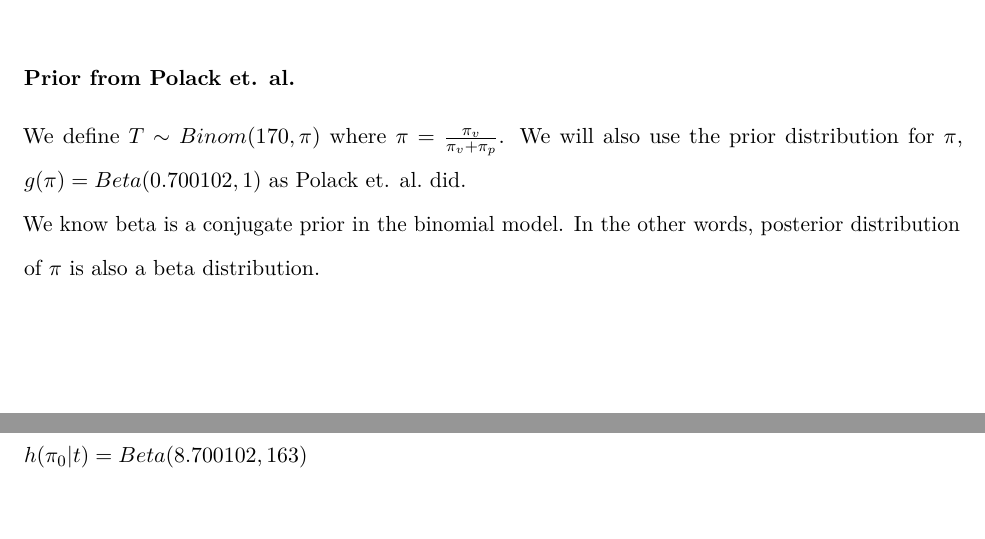
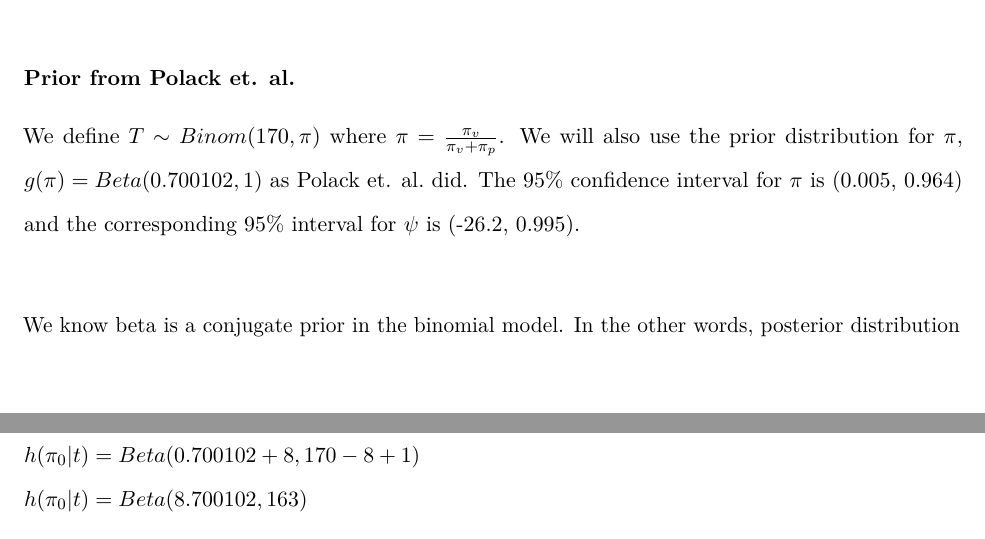
Before and after one commit to NathanDennis1/STAT342-Final, an R Markdown document (Project Work.Rmd): two parts of pages 5 and 6 of 12, joined at a grey line, cut so that both start at the same text. Rendered offline with R 4.5, knitr and Pandoc, then LaTeX, with nearby package versions.

Commit message:
Prior notes

```diff
--- a/Project Work.Rmd
+++ b/Project Work.Rmd
@@ -154,7 +154,8 @@ $\psi=\frac{1-2\pi}{1-\pi}$\
 
 ### Prior from Polack et. al.
 
-We define $T \sim Binom(170,\pi)$ where $\pi=\frac{\pi_v}{\pi_v+\pi_p}$. We will also use the prior distribution for $\pi$, $g(\pi) = Beta(0.700102,1)$ as Polack et. al. did.\
+We define $T \sim Binom(170,\pi)$ where $\pi=\frac{\pi_v}{\pi_v+\pi_p}$. We will also use the prior distribution for $\pi$, $g(\pi) = Beta(0.700102,1)$ as Polack et. al. did. The 95% confidence interval for $\pi$ is (0.005, 0.964) and the corresponding 95% interval for $\psi$ is (-26.2, 0.995).\
+
 We know beta is a conjugate prior in the binomial model. In the other words, posterior distribution of $\pi$ is also a beta distribution.\
 
 $h(\pi_0|t)=Beta(0.700102+8,170-8+1)$\
```
